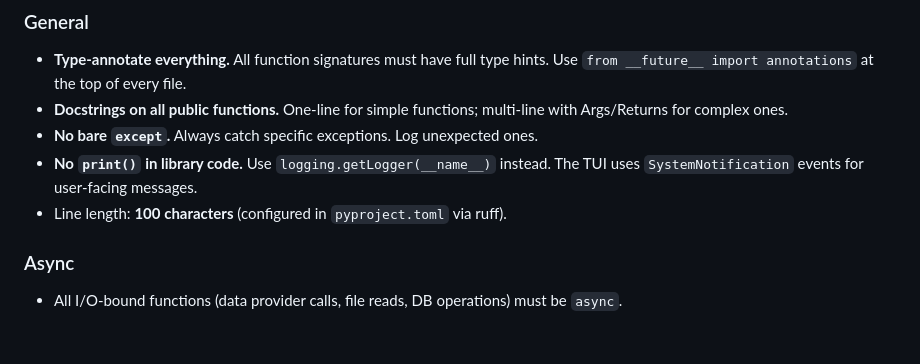
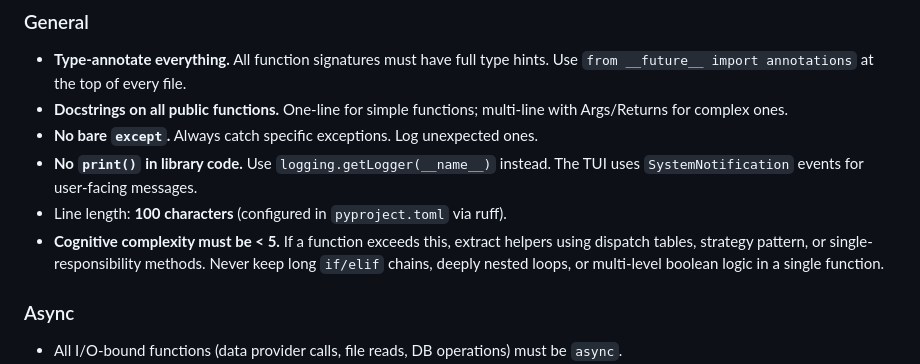
Before and after one commit to zawmyohtet/quant-agent, a Markdown page: AGENTS.md, the part around the change. GitHub-like rendering; blank space fills up the shorter version.

Commit message:
docs(AGENTS): add cognitive complexity rule (<5)
Enforce the under-5 cognitive complexity limit that was applied
during the adapter and tools refactoring. Extract helpers via
dispatch tables, strategy pattern, or single-responsibility methods
when any function exceeds this threshold.

```diff
--- a/AGENTS.md
+++ b/AGENTS.md
@@ -173,6 +173,10 @@ Domain knowledge in `prompts.py` is a bug.
 - **No `print()` in library code.** Use `logging.getLogger(__name__)` instead.
   The TUI uses `SystemNotification` events for user-facing messages.
 - Line length: **100 characters** (configured in `pyproject.toml` via ruff).
+- **Cognitive complexity must be < 5.** If a function exceeds this, extract
+  helpers using dispatch tables, strategy pattern, or single-responsibility
+  methods. Never keep long `if/elif` chains, deeply nested loops, or
+  multi-level boolean logic in a single function.
 
 ### Async
 - All I/O-bound functions (data provider calls, file reads, DB operations) must be `async`.
```
